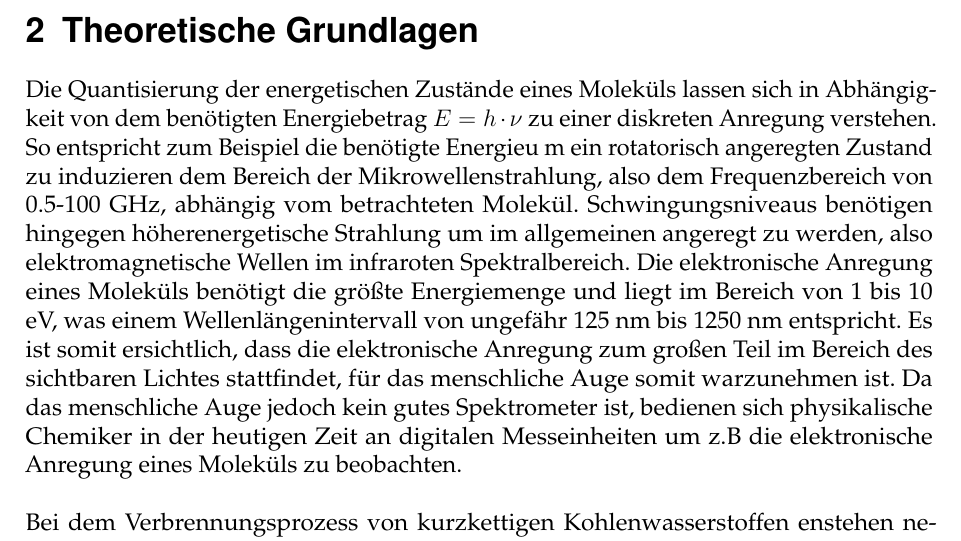
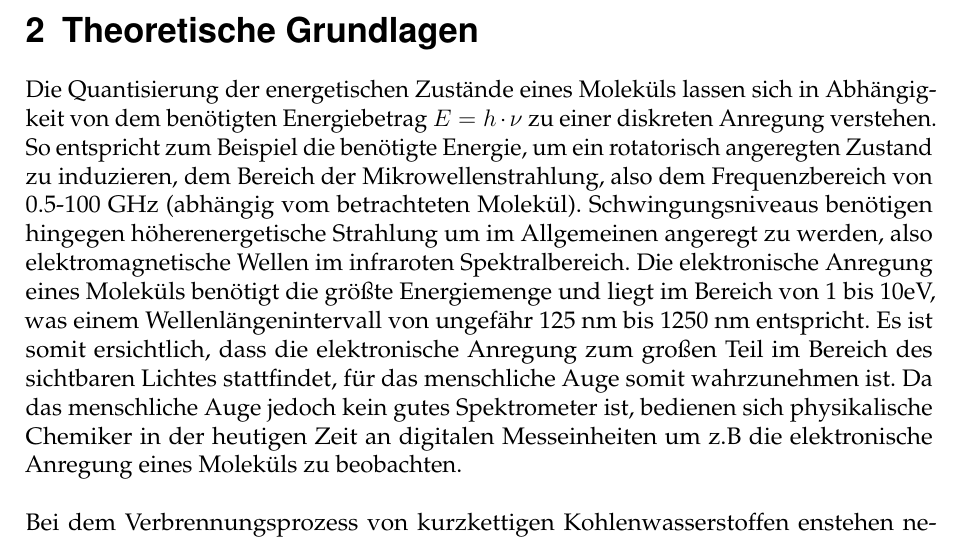
Before and after one commit to 0001Protokoll/S10, a LaTeX document (Hauptgerüst.tex, which reads TheoretischeGrundlagen.tex): part of page 2 of 4, cut so that both start at the same text. Compiled offline with pdfLaTeX.

Commit message:
Theorie fertig

```diff
--- a/TheoretischeGrundlagen.tex
+++ b/TheoretischeGrundlagen.tex
@@ -2,7 +2,7 @@
 %\begin{document}
 
 \section{Theoretische Grundlagen}
-Die Quantisierung der energetischen Zustände eines Moleküls lassen sich in Abhängigkeit von dem benötigten Energiebetrag $E = h \cdot \nu$ zu einer diskreten Anregung verstehen. So entspricht zum Beispiel die benötigte Energieu m ein rotatorisch angeregten Zustand zu induzieren dem Bereich der Mikrowellenstrahlung, also dem Frequenzbereich von 0.5-100 GHz, abhängig vom betrachteten Molekül. Schwingungsniveaus benötigen hingegen höherenergetische Strahlung um im allgemeinen angeregt zu werden, also elektromagnetische Wellen im infraroten Spektralbereich. Die elektronische Anregung eines Moleküls benötigt die größte Energiemenge und liegt im Bereich von 1 bis 10 eV, was einem Wellenlängenintervall von ungefähr 125 nm bis 1250 nm entspricht. Es ist somit ersichtlich, dass die elektronische Anregung zum großen Teil im Bereich des sichtbaren Lichtes stattfindet, für das menschliche Auge somit warzunehmen ist. Da das menschliche Auge jedoch kein gutes Spektrometer ist, bedienen sich physikalische Chemiker in der heutigen Zeit an digitalen Messeinheiten um z.B die elektronische Anregung eines Moleküls zu beobachten.\\
+Die Quantisierung der energetischen Zustände eines Moleküls lassen sich in Abhängigkeit von dem benötigten Energiebetrag $E = h \cdot \nu$ zu einer diskreten Anregung verstehen. So entspricht zum Beispiel die benötigte Energie, um ein rotatorisch angeregten Zustand zu induzieren, dem Bereich der Mikrowellenstrahlung, also dem Frequenzbereich von 0.5-100 GHz (abhängig vom betrachteten Molekül). Schwingungsniveaus benötigen hingegen höherenergetische Strahlung um im Allgemeinen angeregt zu werden, also elektromagnetische Wellen im infraroten Spektralbereich. Die elektronische Anregung eines Moleküls benötigt die größte Energiemenge und liegt im Bereich von 1 bis 10eV, was einem Wellenlängenintervall von ungefähr 125 nm bis 1250 nm entspricht. Es ist somit ersichtlich, dass die elektronische Anregung zum großen Teil im Bereich des sichtbaren Lichtes stattfindet, für das menschliche Auge somit wahrzunehmen ist. Da das menschliche Auge jedoch kein gutes Spektrometer ist, bedienen sich physikalische Chemiker in der heutigen Zeit an digitalen Messeinheiten um z.B die elektronische Anregung eines Moleküls zu beobachten.\\
 \\
 Bei dem Verbrennungsprozess von kurzkettigen Kohlenwasserstoffen enstehen neben $OH$ und $CH$ insbesondere $C_2$ Radikale, die für die blaue Farbe der rauschenden Flamme des Bunsenbrenners verantwortlich sind. Die allgemein bekannte rotgelbe Farbe der Flamme einer Verbrennung entsteht aus Absorptionseffekten der bei der Verbrennung entstehenden Rußpartike, wobei die rauschende Flamme durch ausreichende Sauerstoffzufuhr die Rußbildung unterbindet. Durch den Verbrennungsprozess entstehen neben $C_2$ Radikale im Grundzustand ebenfalls solche, die sich im elektronisch angeregten Zustand befinden. Ferner liegen in allen populierten elektronischen Zuständen ebenfalls eine Vielzahl von Schwingugnszuständen vor. Die unterschiedlichen Relaxationen der energetisch höher liegenden Elektronischen Zustände in den Grundzustand  induziert ein Photoemissionsspektrum, welches für das $C_2$ Radikal als \textit{Swan Banden} beschrieben wird. Beschränken wir uns auf den relevanten elektronischen Übergang als $d(^3\Pi_g) \rightarrow a(^3\Pi_u)$. Basierend auf der großen Anzahl ebenfalls populierter Schwingungsniveaus in den elektronischen Zuständen resultiert eine Vielzahl von möglichen Übergängen durch Photoemissionen zwischen Schwingungsniveaus im elektronisch angeregten Zustand in den Grundzustand. Unter Annahme keiner großen geometrischen Änderung des $C_2$ Radikals durch die elektronische Anregung folgt die ungefähre Äquidistanz der Schwingungsniveaus bezogen auf die beiden betrachteten elektronischen Zustände. Ferner, dass ebenfalls die Progressionen für diskrete $\Delta \nu$ Werte vorliegen, da die Energiedifferenzen sehr ähnlich sind. Es bilden sich also Sequenzen gemäß Abbildung \ref{Bandensystem}. Alle Sequenzen ergeben das \textit{Bandensystem} zwischen den beiden elektronischen Zuständen, welches durch folgende Gleichung beschrieben werden kann:
 \begin{equation}
```
